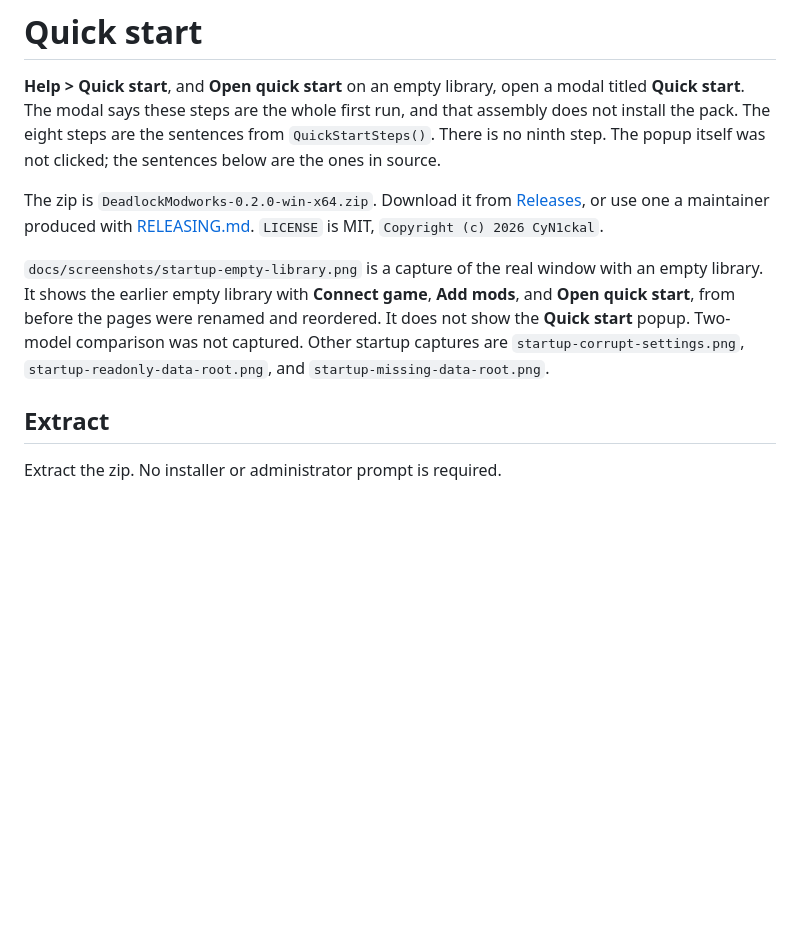
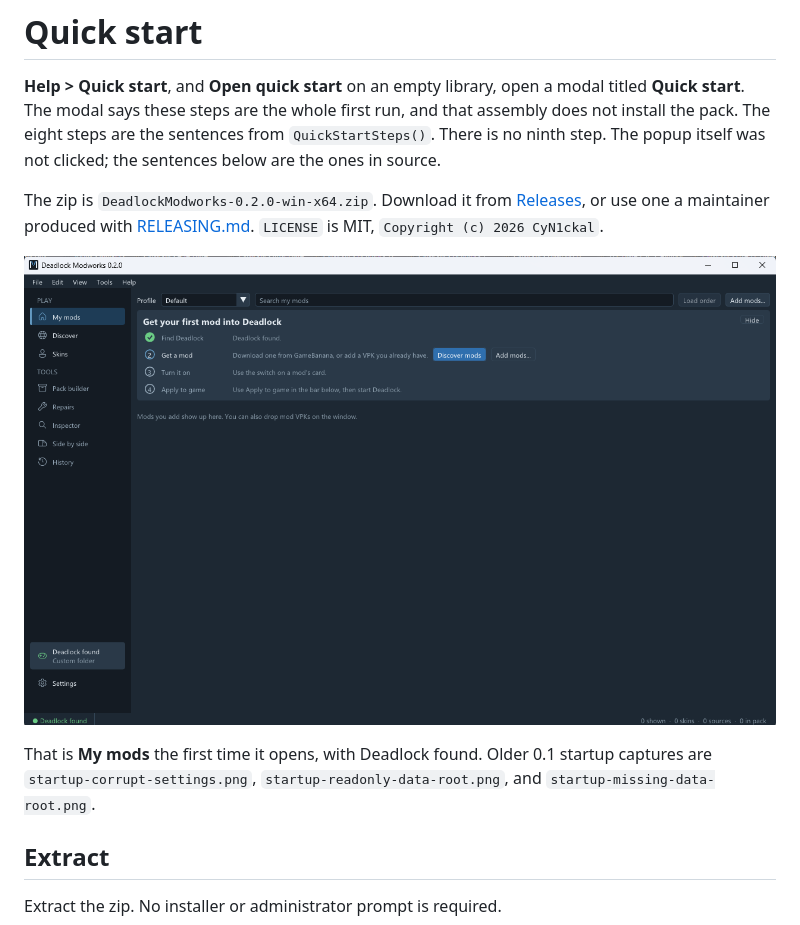
Before and after one commit to CyN1ckal/Deadlock-Modworks, a Markdown page: docs/QUICK_START.md, the part around the change. Rendered like a GitHub page; pictures changed too: docs/screenshots/first-run.png (added); blank space fills up the shorter version.

```diff
--- a/docs/QUICK_START.md
+++ b/docs/QUICK_START.md
@@ -4,7 +4,9 @@
 
 The zip is `DeadlockModworks-0.2.0-win-x64.zip`. Download it from [Releases](https://github.com/CyN1ckal/Deadlock-Modworks/releases), or use one a maintainer produced with [RELEASING.md](RELEASING.md). `LICENSE` is MIT, `Copyright (c) 2026 CyN1ckal`.
 
-`docs/screenshots/startup-empty-library.png` is a capture of the real window with an empty library. It shows the earlier empty library with **Connect game**, **Add mods**, and **Open quick start**, from before the pages were renamed and reordered. It does not show the **Quick start** popup. Two-model comparison was not captured. Other startup captures are `startup-corrupt-settings.png`, `startup-readonly-data-root.png`, and `startup-missing-data-root.png`.
+![The first-run checklist on My mods: Find Deadlock is ticked, and Get a mod offers Discover mods and Add mods...](screenshots/first-run.png)
+
+That is **My mods** the first time it opens, with Deadlock found. Older 0.1 startup captures are `startup-corrupt-settings.png`, `startup-readonly-data-root.png`, and `startup-missing-data-root.png`.
 
 ## Extract
 
```
Also changed, not shown: README.md (+40 -35 lines), docs/USER_GUIDE.md (+1 -1 lines), docs/screenshots/game-update.png (added), docs/screenshots/my-mods.png (added).
